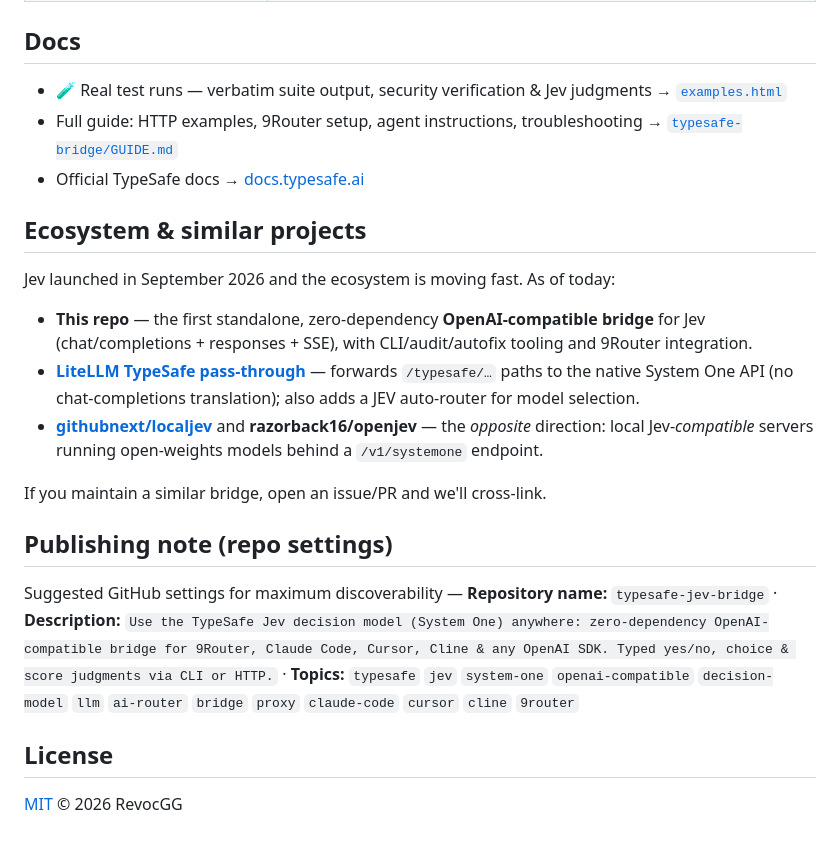
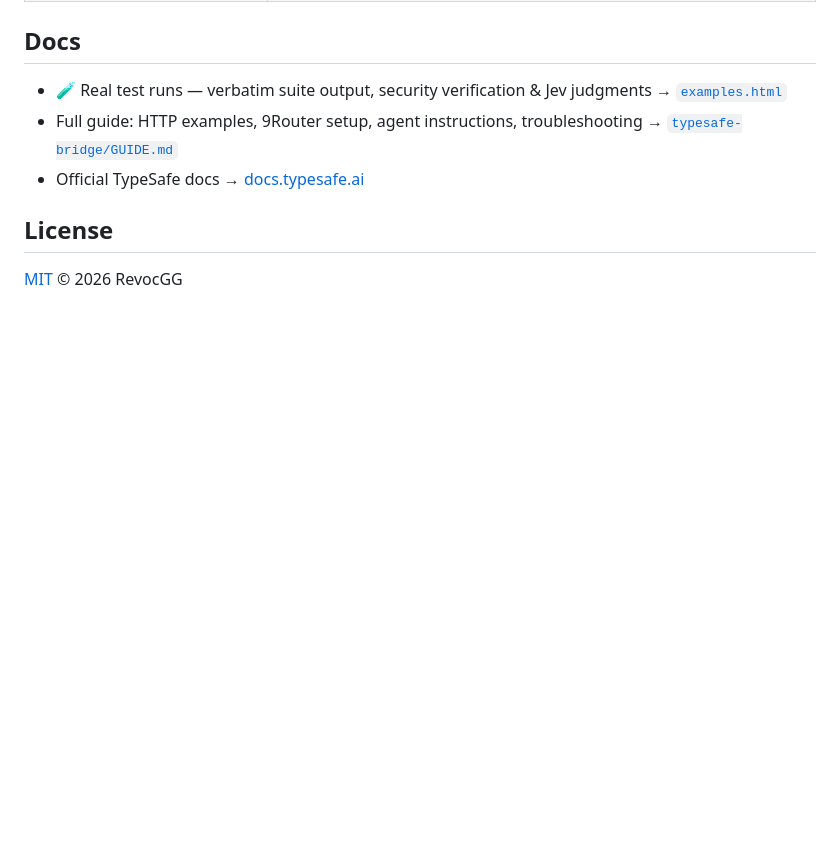
Before and after one commit to RevocGG/typesafe-jev-bridge, a Markdown page: README.md, the part around the change. GitHub-like rendering; blank space fills up the shorter version.

Commit message:
docs: remove ecosystem and publishing sections from README
Remove the "Ecosystem & similar projects" and "Publishing note" sections
to clean up the documentation.

```diff
--- a/README.md
+++ b/README.md
@@ -158,29 +158,6 @@ confidence, and score levels.
 - Full guide: HTTP examples, 9Router setup, agent instructions, troubleshooting → [`typesafe-bridge/GUIDE.md`](typesafe-bridge/GUIDE.md)
 - Official TypeSafe docs → [docs.typesafe.ai](https://docs.typesafe.ai)
 
-## Ecosystem & similar projects
-
-Jev launched in September 2026 and the ecosystem is moving fast. As of today:
-
-- **This repo** — the first standalone, zero-dependency **OpenAI-compatible bridge**
-  for Jev (chat/completions + responses + SSE), with CLI/audit/autofix tooling and
-  9Router integration.
-- [**LiteLLM TypeSafe pass-through**](https://docs.litellm.ai/docs/pass_through/typesafe) —
-  forwards `/typesafe/…` paths to the native System One API (no chat-completions
-  translation); also adds a JEV auto-router for model selection.
-- [**githubnext/localjev**](https://github.com/githubnext/localjev) and
-  **razorback16/openjev** — the *opposite* direction: local Jev-*compatible*
-  servers running open-weights models behind a `/v1/systemone` endpoint.
-
-If you maintain a similar bridge, open an issue/PR and we'll cross-link.
-
-## Publishing note (repo settings)
-
-Suggested GitHub settings for maximum discoverability —
-**Repository name:** `typesafe-jev-bridge` ·
-**Description:** `Use the TypeSafe Jev decision model (System One) anywhere: zero-dependency OpenAI-compatible bridge for 9Router, Claude Code, Cursor, Cline & any OpenAI SDK. Typed yes/no, choice & score judgments via CLI or HTTP.` ·
-**Topics:** `typesafe` `jev` `system-one` `openai-compatible` `decision-model` `llm` `ai-router` `bridge` `proxy` `claude-code` `cursor` `cline` `9router`
-
 ## License
 
 [MIT](LICENSE) © 2026 RevocGG
```
